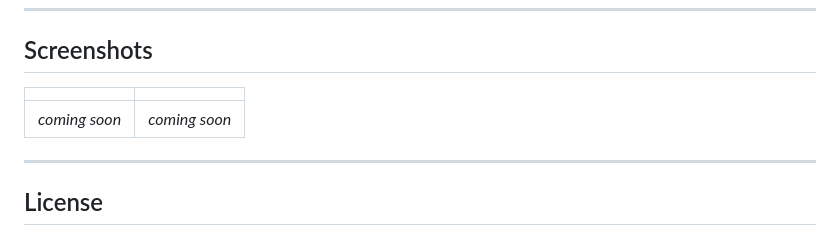
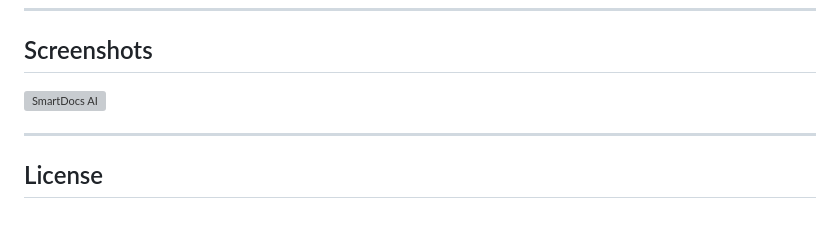
Before and after one commit to MOHHC/smartdocs-ai, a Markdown page: README.md, the part around one of its changes. Drawn GitHub-style; grey boxes are pictures that could not be loaded.

Commit message:
Add app screenshot to README

```diff
--- a/README.md
+++ b/README.md
@@ -112,9 +110,7 @@ The app is deployed at: smartdocs-ai.up.railway.app
 
 ## Screenshots
 
-| | |
-|---|---|
-| _coming soon_ | _coming soon_ |
+![SmartDocs AI](docs/screenshot.png)
 
 ---
 
```
Also changed, not shown: other parts of README.md (+0 -2 lines).
